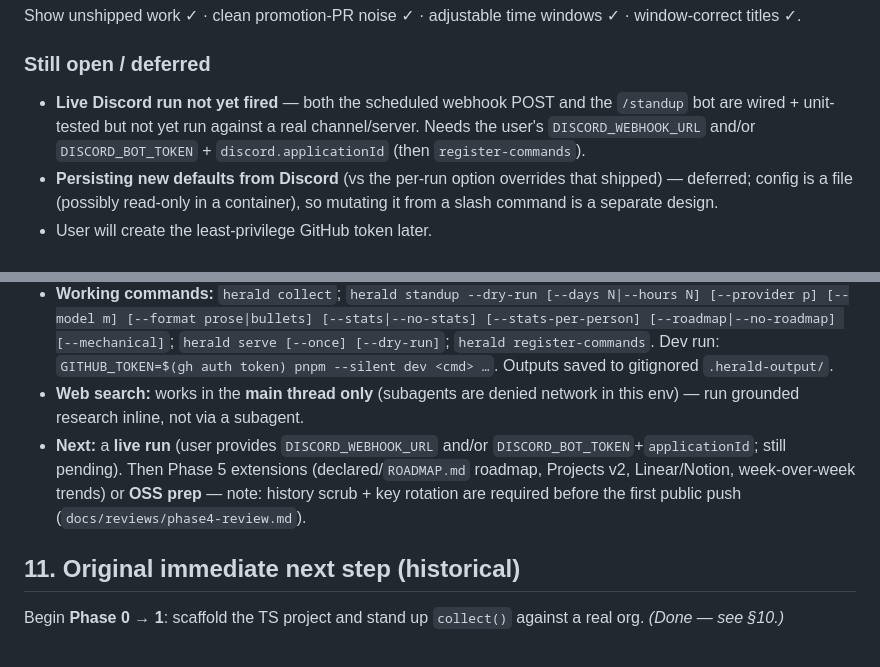
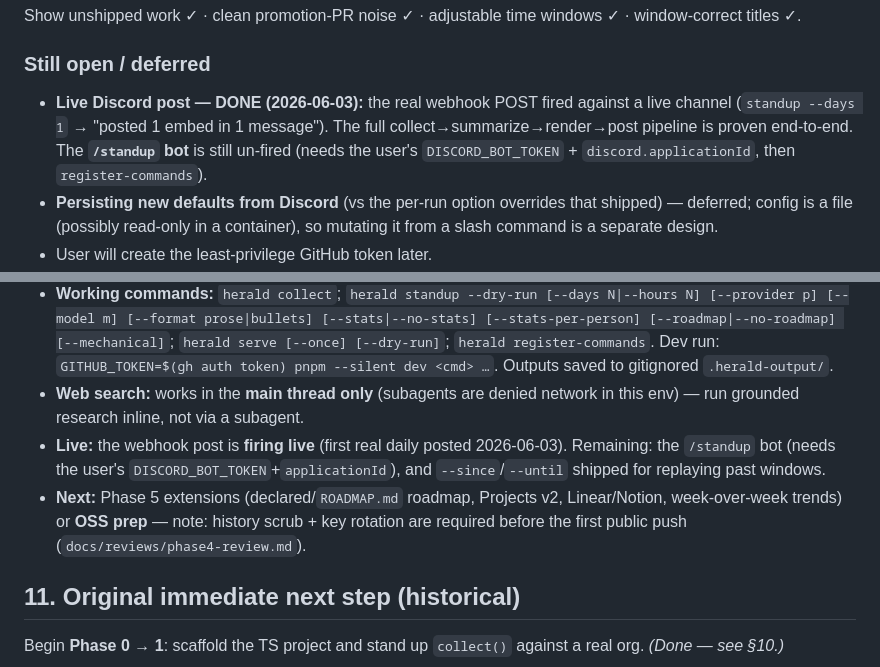
Before and after one commit to Doppel-Labs/inky, a Markdown page: docs/planning/herald-project-plan.md, 2 parts joined by grey strips. GitHub-like rendering.

Commit message:
docs: mark the live webhook post as fired (Herald is running)

```diff
--- a/docs/planning/herald-project-plan.md
+++ b/docs/planning/herald-project-plan.md
@@ -139,7 +139,7 @@ Design decisions made during implementation, captured so they survive context co
 Show unshipped work ✓ · clean promotion-PR noise ✓ · adjustable time windows ✓ · window-correct titles ✓.
 
 ### Still open / deferred
-- **Live Discord run not yet fired** — both the scheduled webhook POST and the `/standup` bot are wired + unit-tested but not yet run against a real channel/server. Needs the user's `DISCORD_WEBHOOK_URL` and/or `DISCORD_BOT_TOKEN` + `discord.applicationId` (then `register-commands`).
+- **Live Discord post — DONE (2026-06-03):** the real webhook POST fired against a live channel (`standup --days 1` → "posted 1 embed in 1 message"). The full collect→summarize→render→post pipeline is proven end-to-end. The **`/standup` bot** is still un-fired (needs the user's `DISCORD_BOT_TOKEN` + `discord.applicationId`, then `register-commands`).
 - **Persisting new defaults from Discord** (vs the per-run option overrides that shipped) — deferred; config is a file (possibly read-only in a container), so mutating it from a slash command is a separate design.
 - User will create the least-privilege GitHub token later.
 - Performance: all-branch traversal is ~12s for 2 repos/3 days; could be heavy org-wide (optimize with GraphQL / skip stale branches if needed).
@@ -153,7 +153,8 @@ Show unshipped work ✓ · clean promotion-PR noise ✓ · adjustable time windo
 - **Phase 5 MVP done:** `reconcile()` ties activity to **GitHub milestones** and adds a grounded `## 📍 Status vs plan` block (movement / progress / at-risk per milestone + a model narrative written only from the verified figures). `config.roadmap.enabled` (off by default) + `--roadmap`/`--no-roadmap`. Pure core (`src/reconcile.ts`, 11 tests). Integration verified live (org has no milestones → 0 tracked → omitted). (See §9 + `docs/planning/phase5-reconcile-design.md`.)
 - **Working commands:** `herald collect`; `herald standup --dry-run [--days N|--hours N] [--provider p] [--model m] [--format prose|bullets] [--stats|--no-stats] [--stats-per-person] [--roadmap|--no-roadmap] [--mechanical]`; `herald serve [--once] [--dry-run]`; `herald register-commands`. Dev run: `GITHUB_TOKEN=$(gh auth token) pnpm --silent dev <cmd> …`. Outputs saved to gitignored `.herald-output/`.
 - **Web search:** works in the **main thread only** (subagents are denied network in this env) — run grounded research inline, not via a subagent.
-- **Next:** a **live run** (user provides `DISCORD_WEBHOOK_URL` and/or `DISCORD_BOT_TOKEN`+`applicationId`; still pending). Then Phase 5 extensions (declared/`ROADMAP.md` roadmap, Projects v2, Linear/Notion, week-over-week trends) or **OSS prep** — note: history scrub + key rotation are required before the first public push (`docs/reviews/phase4-review.md`).
+- **Live:** the webhook post is **firing live** (first real daily posted 2026-06-03). Remaining: the `/standup` bot (needs the user's `DISCORD_BOT_TOKEN`+`applicationId`), and `--since`/`--until` shipped for replaying past windows.
+- **Next:** Phase 5 extensions (declared/`ROADMAP.md` roadmap, Projects v2, Linear/Notion, week-over-week trends) or **OSS prep** — note: history scrub + key rotation are required before the first public push (`docs/reviews/phase4-review.md`).
 
 ## 11. Original immediate next step (historical)
 
```
